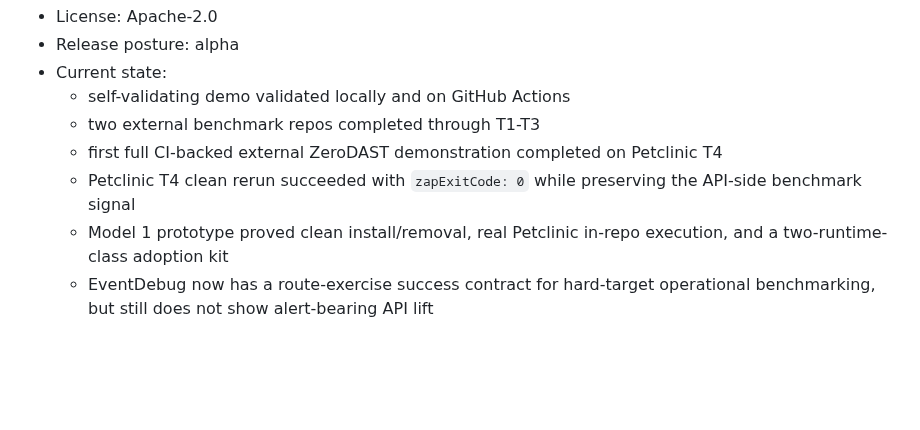
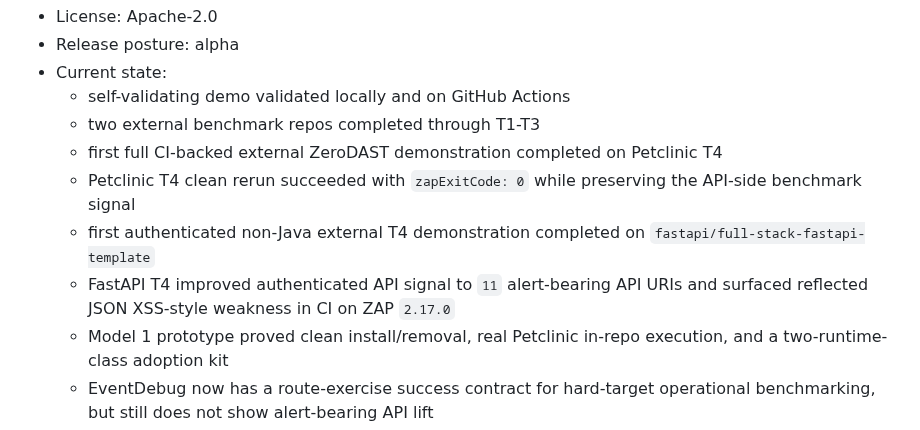
Before and after one commit to AlphaSudo/zerodast, a Markdown page: README.md, the part around the change. GitHub-like rendering; blank space fills up the shorter version.

Commit message:
docs: record authenticated fastapi t4 result

```diff
--- a/README.md
+++ b/README.md
@@ -83,6 +83,8 @@ The demo app is intentionally vulnerable. Never deploy it to production or expos
   - two external benchmark repos completed through T1-T3
   - first full CI-backed external ZeroDAST demonstration completed on Petclinic T4
   - Petclinic T4 clean rerun succeeded with `zapExitCode: 0` while preserving the API-side benchmark signal
+  - first authenticated non-Java external T4 demonstration completed on `fastapi/full-stack-fastapi-template`
+  - FastAPI T4 improved authenticated API signal to `11` alert-bearing API URIs and surfaced reflected JSON XSS-style weakness in CI on ZAP `2.17.0`
   - Model 1 prototype proved clean install/removal, real Petclinic in-repo execution, and a two-runtime-class adoption kit
   - EventDebug now has a route-exercise success contract for hard-target operational benchmarking, but still does not show alert-bearing API lift
   - current evidence supports target-dependent value claims, not universal coverage claims
```
Also changed, not shown: docs/benchmarks/full-stack-fastapi-template.md (+12 -5 lines).
